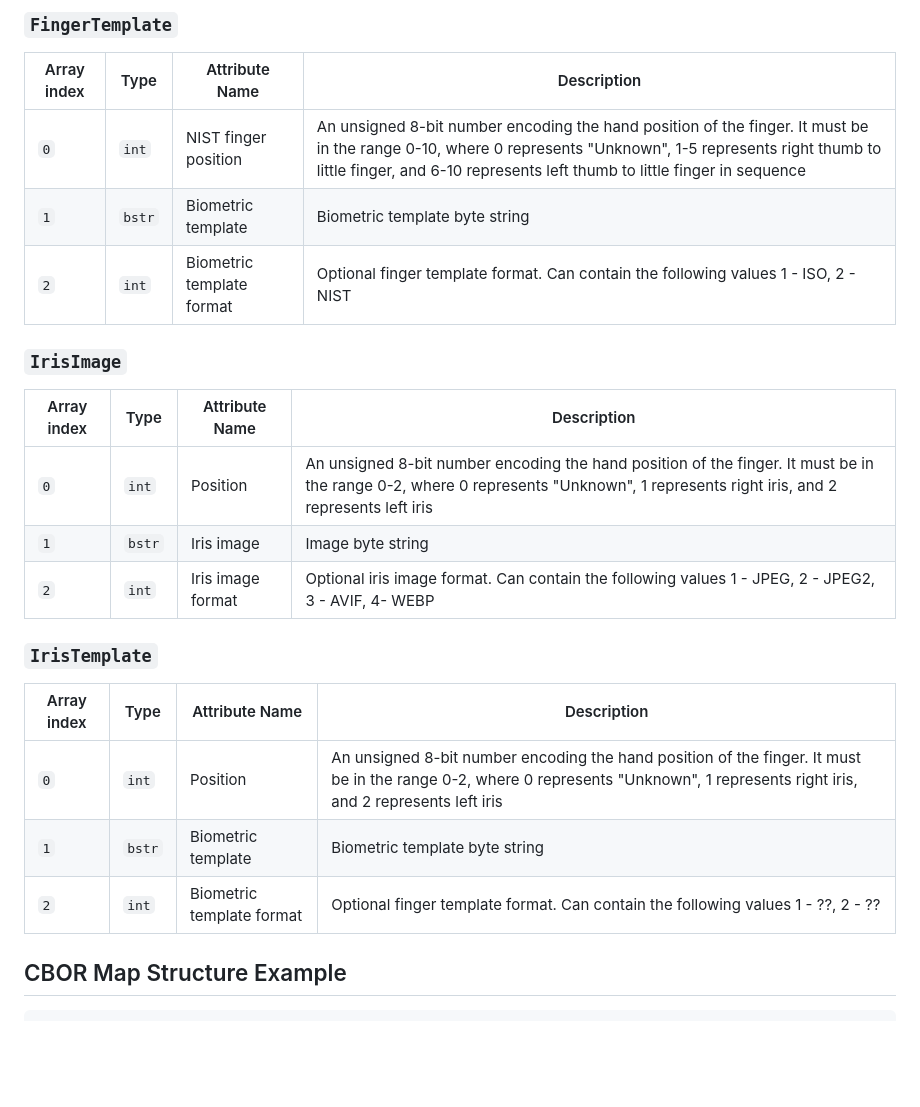
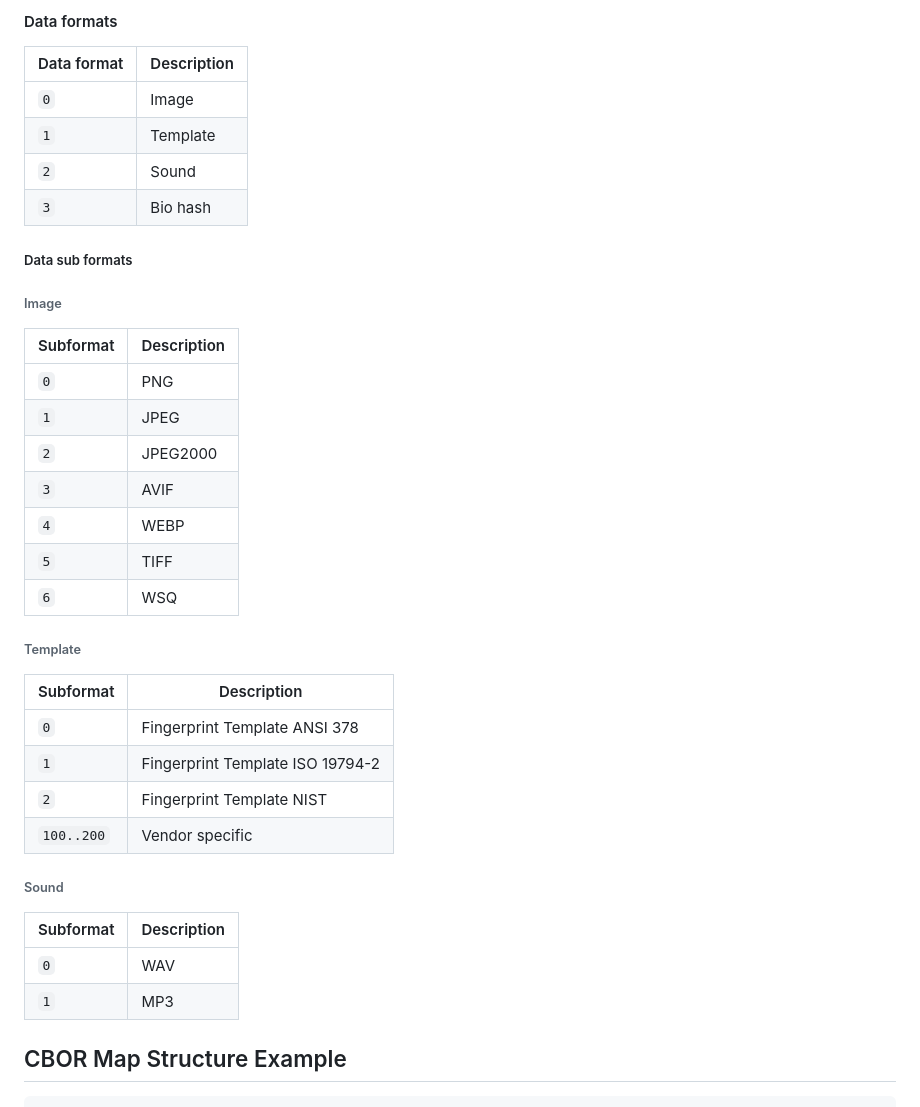
Before and after one commit to mosip/id-claim-169, a Markdown page: draft-sasikumar-id-claim-169.md, the part around one of its changes. GitHub-like rendering; blank space fills up the shorter version.

```diff
--- a/draft-sasikumar-id-claim-169.md
+++ b/draft-sasikumar-id-claim-169.md
@@ -110,27 +107,42 @@ All the fields here are OPTIONAL.
 
-### `FingerTemplate`
+#### Data formats
 
-| Array index | Type   | Attribute Name             | Description                                                                                                                                                                                                                             |
-|-------------|--------|----------------------------|-----------------------------------------------------------------------------------------------------------------------------------------------------------------------------------------------------------------------------------------|
-| `0`         | `int`  | NIST finger position       | An unsigned 8-bit number encoding the hand position of the finger. It must be in the range 0-10, where 0 represents "Unknown", 1-5 represents right thumb to little finger, and 6-10 represents left thumb to little finger in sequence |
-| `1`         | `bstr` | Biometric template         | Biometric template byte string                                                                                                                                                                                                          |
-| `2`         | `int`  | Biometric template format  | Optional finger template format. Can contain the following values 1 - ISO, 2 - NIST                                                                                                                                                     |
+| Data format | Description |
+|-------------|-------------|
+| `0`         | Image       |
+| `1`         | Template    |
+| `2`         | Sound       |
+| `3`         | Bio hash    |
 
-### `IrisImage`
+##### Data sub formats
 
-| Array index | Type   | Attribute Name    | Description                                                                                                                                                                       |
-|-------------|--------|-------------------|-----------------------------------------------------------------------------------------------------------------------------------------------------------------------------------|
-| `0`         | `int`  | Position          | An unsigned 8-bit number encoding the hand position of the finger. It must be in the range 0-2, where 0 represents "Unknown", 1 represents right iris, and 2 represents left iris |
-| `1`         | `bstr` | Iris image        | Image byte string                                                                                                                                                                 |
-| `2`         | `int`  | Iris image format | Optional iris image format. Can contain the following values 1 - JPEG, 2 - JPEG2, 3 - AVIF, 4- WEBP                                                                               |
+###### Image
 
-### `IrisTemplate`
+| Subformat | Description |
+|-----------|-------------|
+| `0`       | PNG         |
+| `1`       | JPEG        |
+| `2`       | JPEG2000    |
+| `3`       | AVIF        |
+| `4`       | WEBP        |
+| `5`       | TIFF        |
+| `6`       | WSQ         |
 
-| Array index | Type   | Attribute Name             | Description                                                                                                                                                                       |
-|-------------|--------|----------------------------|-----------------------------------------------------------------------------------------------------------------------------------------------------------------------------------|
-| `0`         | `int`  | Position                   | An unsigned 8-bit number encoding the hand position of the finger. It must be in the range 0-2, where 0 represents "Unknown", 1 represents right iris, and 2 represents left iris |
-| `1`         | `bstr` | Biometric template         | Biometric template byte string                                                                                                                                                    |
-| `2`         | `int`  | Biometric template format  | Optional finger template format. Can contain the following values 1 - ??, 2 - ??                                                                                                  |
+###### Template
+
+| Subformat  | Description                      |
+|------------|----------------------------------|
+| `0`        | Fingerprint Template ANSI 378    |
+| `1`        | Fingerprint Template ISO 19794-2 |
+| `2`        | Fingerprint Template NIST        |
+| `100..200` | Vendor specific                  |
+
+###### Sound
+
+| Subformat | Description |
+|-----------|-------------|
+| `0`       | WAV         |
+| `1`       | MP3         |
 
 ## CBOR Map Structure Example
 
```
Also changed, not shown: other parts of draft-sasikumar-id-claim-169.md (+138 -78 lines).
